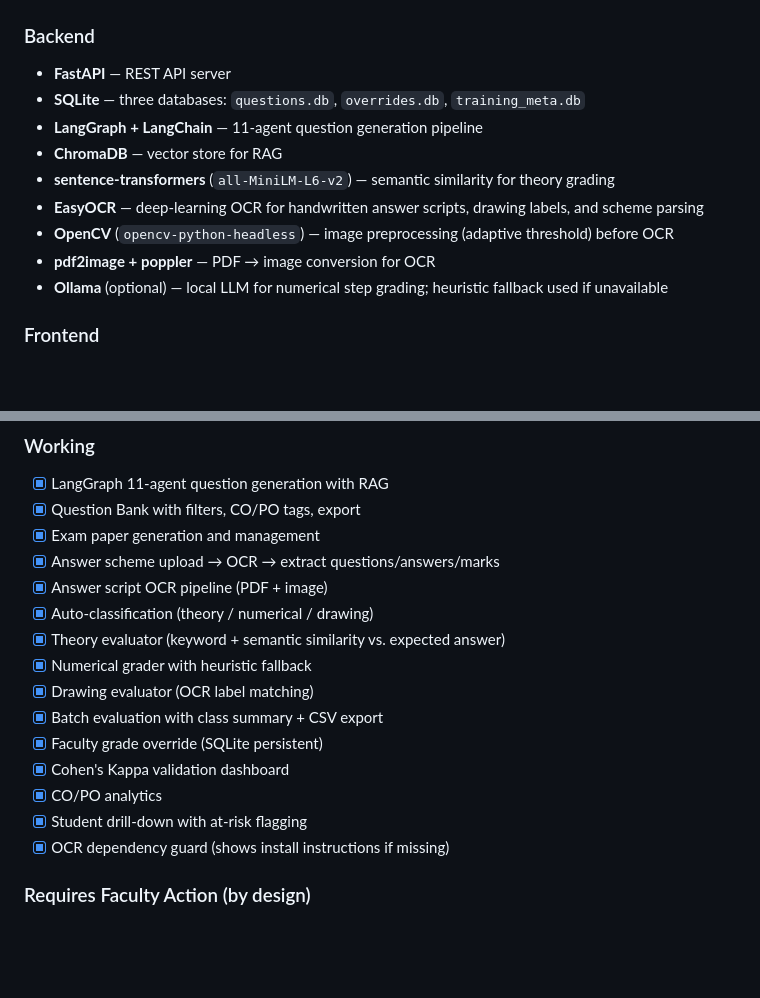
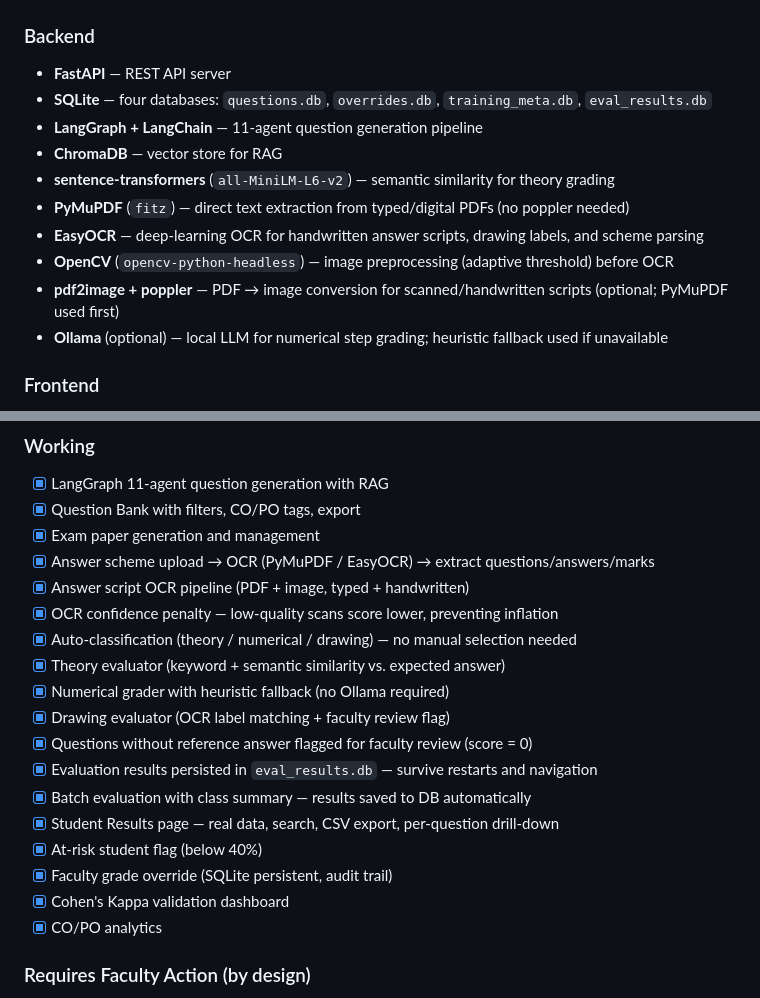
Before and after one commit to priy4nsh408/Exam_assessment, a Markdown page: README.md, 2 parts joined by grey strips. Drawn GitHub-style; blank space fills up the shorter version.

```diff
--- a/README.md
+++ b/README.md
@@ -86,13 +86,14 @@ Nothing needs to be typed manually during evaluation.
 
 ### Backend
 - **FastAPI** — REST API server
-- **SQLite** — three databases: `questions.db`, `overrides.db`, `training_meta.db`
+- **SQLite** — four databases: `questions.db`, `overrides.db`, `training_meta.db`, `eval_results.db`
 - **LangGraph + LangChain** — 11-agent question generation pipeline
 - **ChromaDB** — vector store for RAG
 - **sentence-transformers** (`all-MiniLM-L6-v2`) — semantic similarity for theory grading
+- **PyMuPDF** (`fitz`) — direct text extraction from typed/digital PDFs (no poppler needed)
 - **EasyOCR** — deep-learning OCR for handwritten answer scripts, drawing labels, and scheme parsing
 - **OpenCV** (`opencv-python-headless`) — image preprocessing (adaptive threshold) before OCR
-- **pdf2image + poppler** — PDF → image conversion for OCR
+- **pdf2image + poppler** — PDF → image conversion for scanned/handwritten scripts (optional; PyMuPDF used first)
 - **Ollama** (optional) — local LLM for numerical step grading; heuristic fallback used if unavailable
 
 ### Frontend
@@ -276,18 +301,21 @@ The system automatically:
 - [x] LangGraph 11-agent question generation with RAG
 - [x] Question Bank with filters, CO/PO tags, export
 - [x] Exam paper generation and management
-- [x] Answer scheme upload → OCR → extract questions/answers/marks
-- [x] Answer script OCR pipeline (PDF + image)
-- [x] Auto-classification (theory / numerical / drawing)
+- [x] Answer scheme upload → OCR (PyMuPDF / EasyOCR) → extract questions/answers/marks
+- [x] Answer script OCR pipeline (PDF + image, typed + handwritten)
+- [x] OCR confidence penalty — low-quality scans score lower, preventing inflation
+- [x] Auto-classification (theory / numerical / drawing) — no manual selection needed
 - [x] Theory evaluator (keyword + semantic similarity vs. expected answer)
-- [x] Numerical grader with heuristic fallback
-- [x] Drawing evaluator (OCR label matching)
-- [x] Batch evaluation with class summary + CSV export
-- [x] Faculty grade override (SQLite persistent)
+- [x] Numerical grader with heuristic fallback (no Ollama required)
+- [x] Drawing evaluator (OCR label matching + faculty review flag)
+- [x] Questions without reference answer flagged for faculty review (score = 0)
+- [x] Evaluation results persisted in `eval_results.db` — survive restarts and navigation
+- [x] Batch evaluation with class summary — results saved to DB automatically
+- [x] Student Results page — real data, search, CSV export, per-question drill-down
+- [x] At-risk student flag (below 40%)
+- [x] Faculty grade override (SQLite persistent, audit trail)
 - [x] Cohen's Kappa validation dashboard
 - [x] CO/PO analytics
-- [x] Student drill-down with at-risk flagging
-- [x] OCR dependency guard (shows install instructions if missing)
 
 ### Requires Faculty Action (by design)
 - [ ] Drawing line-work review — AI checks labels only, not actual shapes
```
Also changed, not shown: other parts of README.md (+68 -44 lines).
